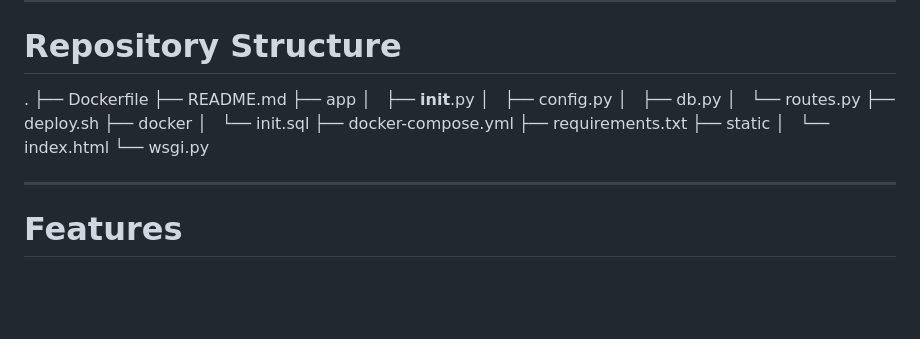
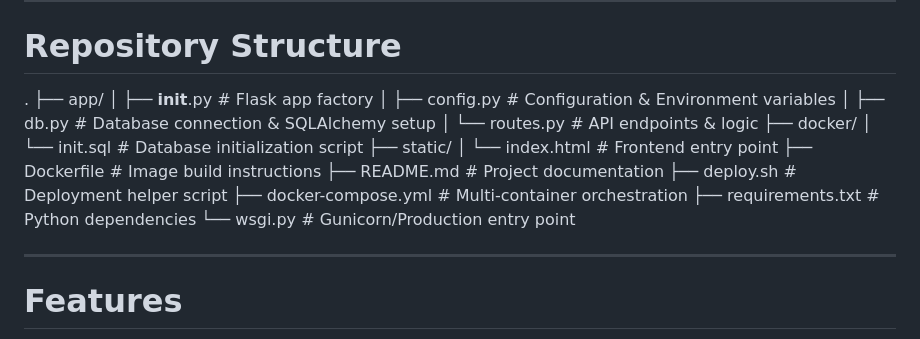
Before and after one commit to aidil-syakirin/devops-lab-2026, a Markdown page: README.md, the part around the change. Rendered like a GitHub page; blank space fills up the shorter version.

Commit message:
Enhance README with detailed file structure
Updated repository structure section with detailed file descriptions.

```diff
--- a/README.md
+++ b/README.md
@@ -75,21 +75,22 @@ Networking - Tailscale
 # Repository Structure
 
 .
-├── Dockerfile
-├── README.md
-├── app
-│   ├── __init__.py
-│   ├── config.py
-│   ├── db.py
-│   └── routes.py
-├── deploy.sh
-├── docker
-│   └── init.sql
-├── docker-compose.yml
-├── requirements.txt
-├── static
-│   └── index.html
-└── wsgi.py
+├── app/
+│   ├── __init__.py      # Flask app factory
+│   ├── config.py       # Configuration & Environment variables
+│   ├── db.py           # Database connection & SQLAlchemy setup
+│   └── routes.py       # API endpoints & logic
+├── docker/
+│   └── init.sql        # Database initialization script
+├── static/
+│   └── index.html      # Frontend entry point
+├── Dockerfile          # Image build instructions
+├── README.md           # Project documentation
+├── deploy.sh           # Deployment helper script
+├── docker-compose.yml  # Multi-container orchestration
+├── requirements.txt    # Python dependencies
+└── wsgi.py             # Gunicorn/Production entry point
+
 
 ------------------------------------------------------------------------
 
```
